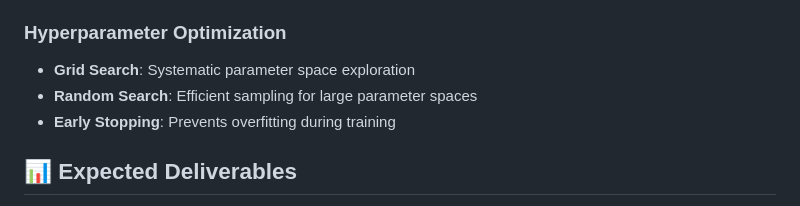
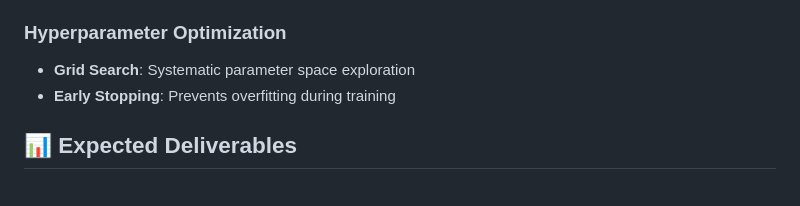
Before and after one commit to auphong2707/hospital-readmission-risk, a Markdown page: phase-2-risk-modeling/README.md, the part around the change. Drawn GitHub-style.

```diff
--- a/phase-2-risk-modeling/README.md
+++ b/phase-2-risk-modeling/README.md
@@ -45,7 +45,6 @@ The risk modeling phase implements multiple machine learning algorithms to predi
 
 ### Hyperparameter Optimization
 - **Grid Search**: Systematic parameter space exploration
-- **Random Search**: Efficient sampling for large parameter spaces
 - **Early Stopping**: Prevents overfitting during training
 
 ## 📊 Expected Deliverables
```
